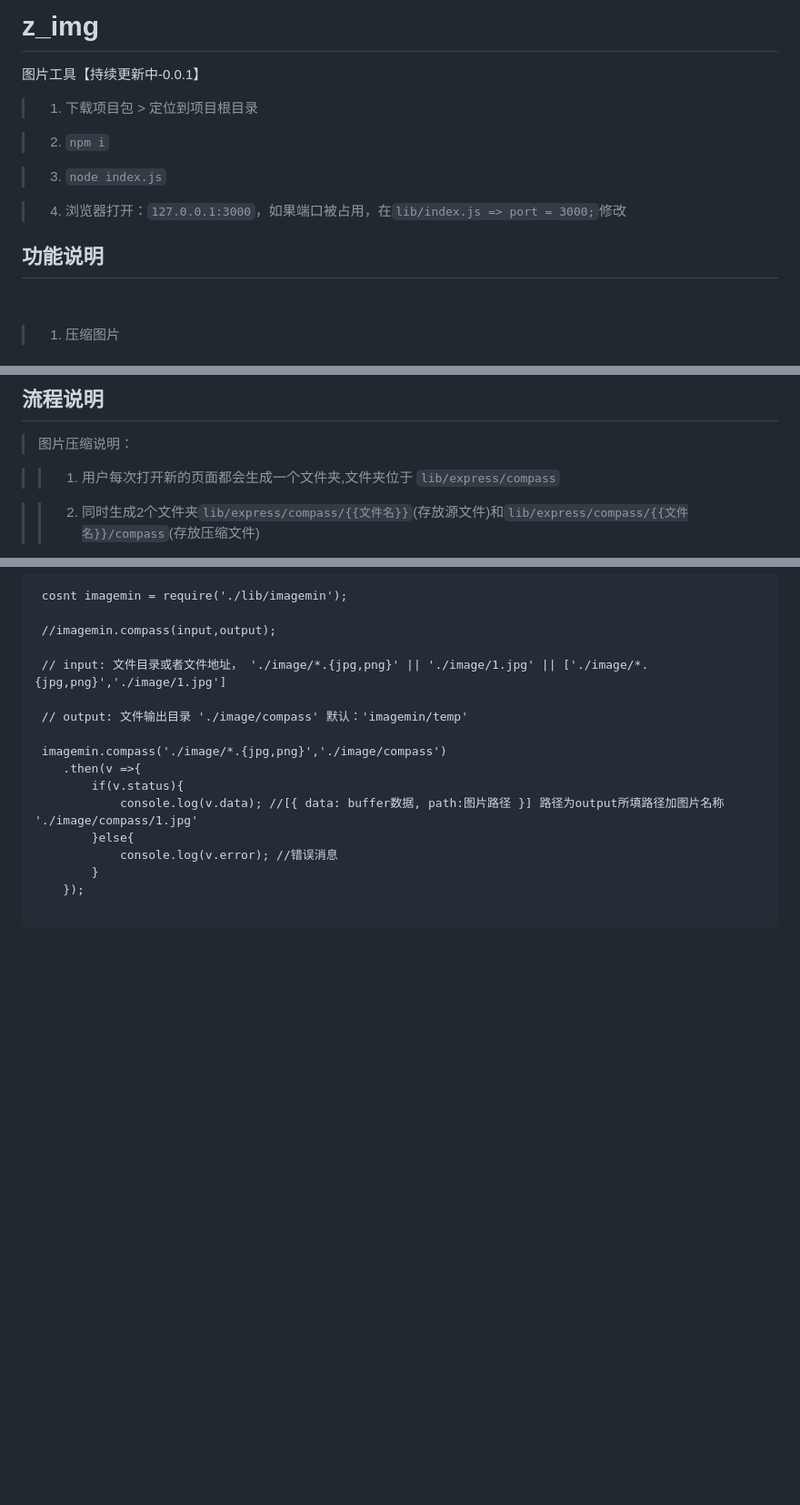
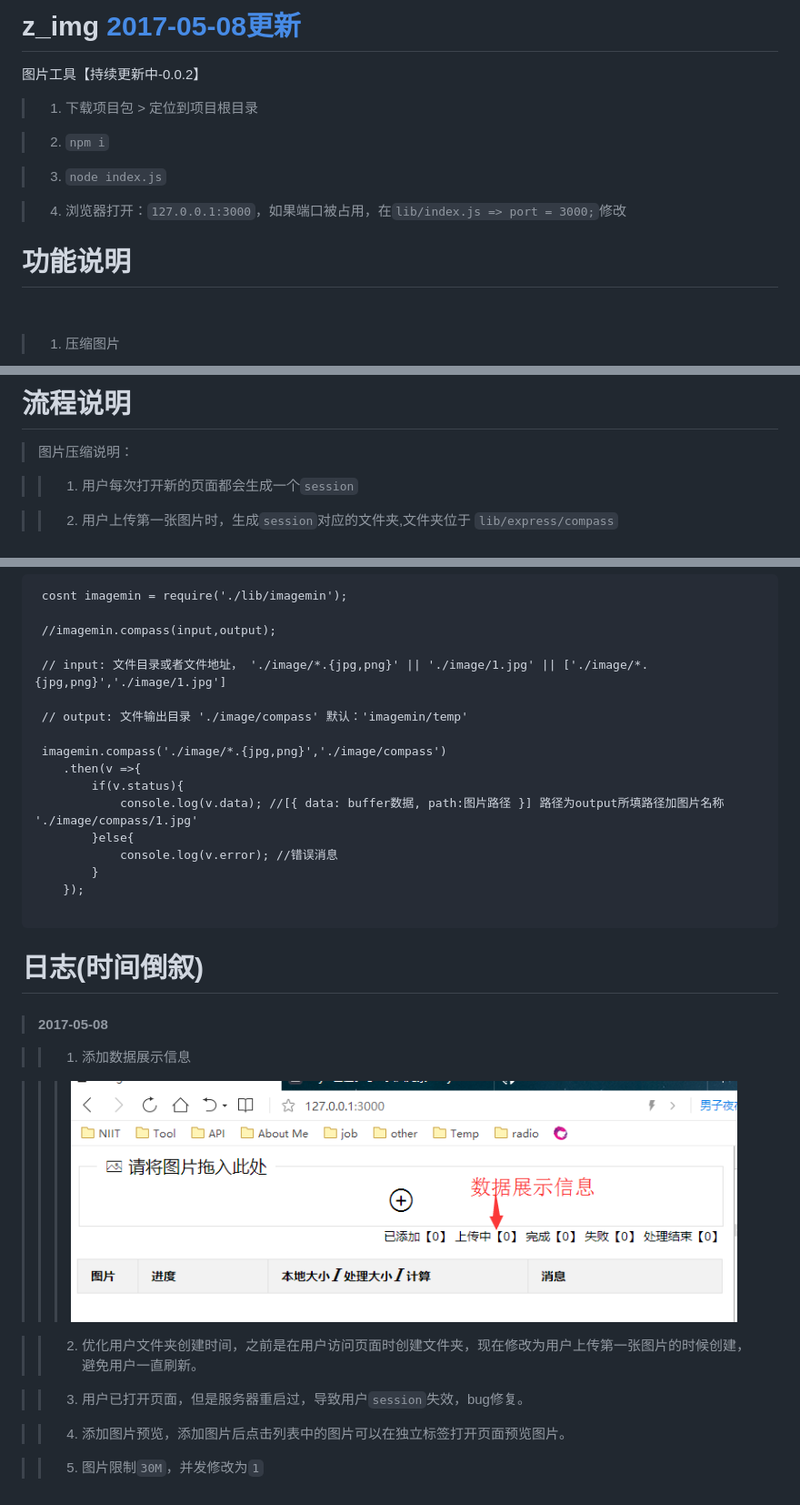
Before and after one commit to ulidev9527/z_img, a Markdown page: README.md, 3 parts joined by grey strips. Shown at 91% size. Drawn GitHub-style; pictures changed too: readmeFile/2017-05-08-i1.png (added); blank space fills up the shorter version.

````diff
--- a/README.md
+++ b/README.md
@@ -1,6 +1,6 @@
-# z_img
+# z_img [2017-05-08更新](#2017-05-08)
 
-图片工具【持续更新中-0.0.1】
+图片工具【持续更新中-0.0.2】
 
 > 1. 下载项目包 > 定位到项目根目录
 
@@ -10,7 +10,7 @@
 
 > 4. 浏览器打开：`127.0.0.1:3000`，如果端口被占用，在`lib/index.js => port = 3000;`修改
 
-## 功能说明
+# 功能说明
 
 > 1. 压缩图片
 
@@ -18,10 +18,10 @@
 
 
-## 流程说明
+# 流程说明
 
 > 图片压缩说明：
 
->> 1. 用户每次打开新的页面都会生成一个文件夹,文件夹位于 `lib/express/compass`
+>> 1. 用户每次打开新的页面都会生成一个`session`
 
->> 2. 同时生成2个文件夹`lib/express/compass/{{文件名}}`(存放源文件)和`lib/express/compass/{{文件名}}/compass`(存放压缩文件)
+>> 2. 用户上传第一张图片时，生成`session`对应的文件夹,文件夹位于 `lib/express/compass`
 
@@ -67,3 +69,19 @@
     });
 
 ```
+
+# 日志(时间倒叙)
+
+> #### 2017-05-08
+
+>> 1. 添加数据展示信息
+
+>>> ![数据展示信息](./readmeFile/2017-05-08-i1.png)
+
+>> 2. 优化用户文件夹创建时间，之前是在用户访问页面时创建文件夹，现在修改为用户上传第一张图片的时候创建，避免用户一直刷新。
+
+>> 3. 用户已打开页面，但是服务器重启过，导致用户`session`失效，bug修复。
+
+>> 4. 添加图片预览，添加图片后点击列表中的图片可以在独立标签打开页面预览图片。
+
+>> 5. 图片限制`30M`，并发修改为`1`
````
Also changed, not shown: other parts of README.md (+6 -4 lines), 8 other files.
